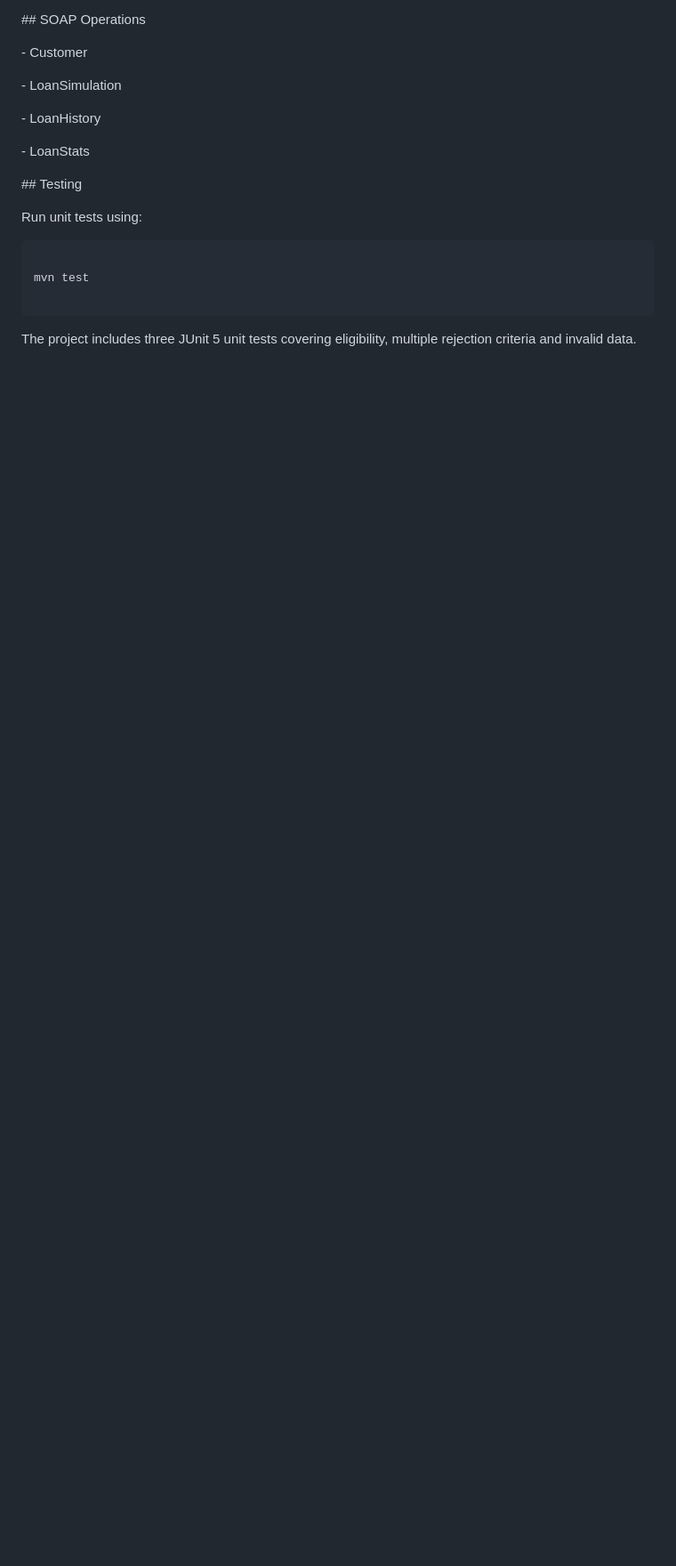
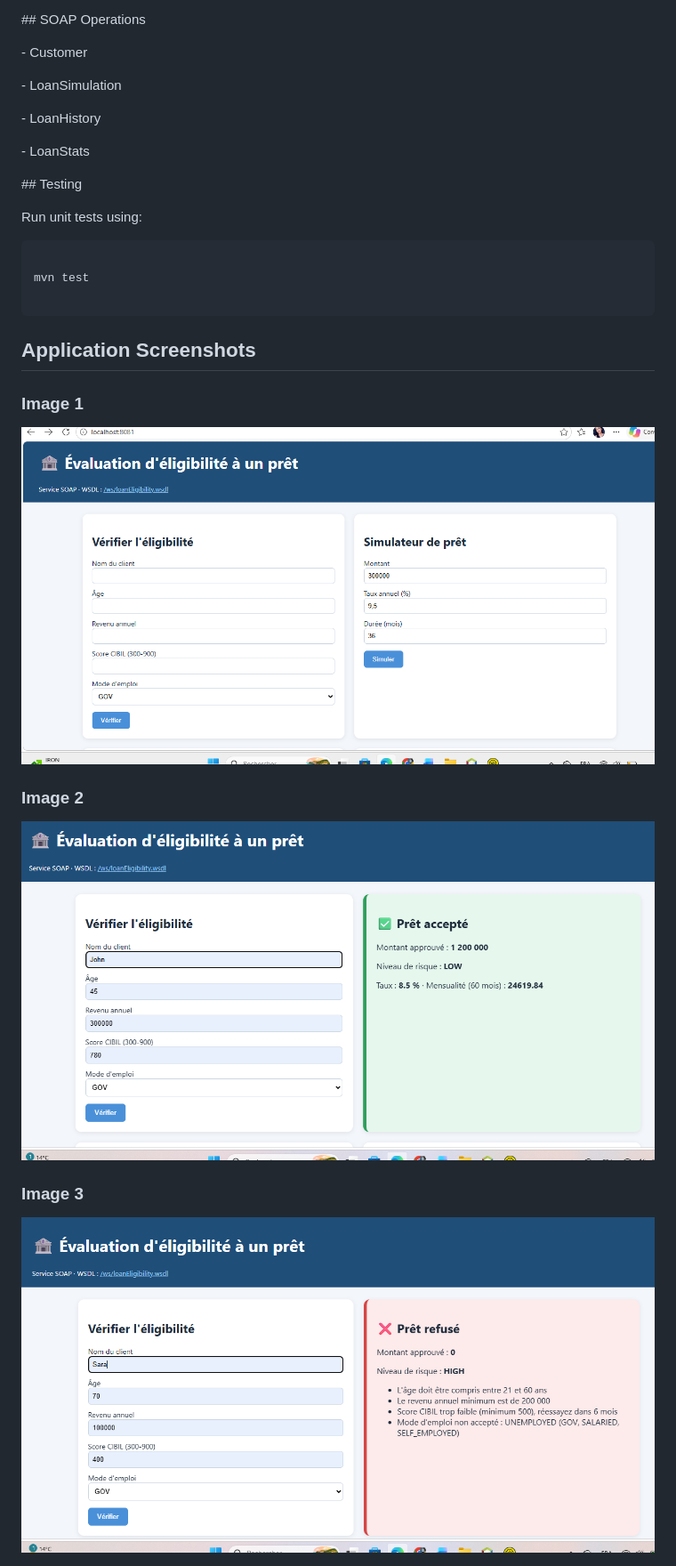
Before and after one commit to Ameni678/Loan-Eligibility-SOAP-WS, a Markdown page: README.md, the part around one of its changes. Shown at 89% size. Rendered like a GitHub page; pictures changed too: screenshots/1.png (added), screenshots/2.png (added), screenshots/3.png (added); blank space fills up the shorter version.

Commit message:
Add project screenshots

````diff
--- a/README.md
+++ b/README.md
@@ -107,8 +88,14 @@ mvn test
 ```
 
 
+## Application Screenshots
 
-The project includes three JUnit 5 unit tests covering eligibility, multiple rejection criteria and invalid data.
+### Image 1
+![Image 1](screenshots/1.png)
 
+### Image 2
+![Image 2](screenshots/2.png)
 
+### Image 3
+![Image 3](screenshots/3.png)
 
````
Also changed, not shown: other parts of README.md (+4 -29 lines), screenshots/4.png (added), screenshots/5.png (added).
